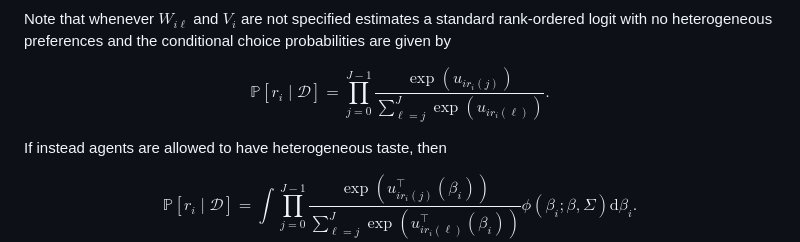
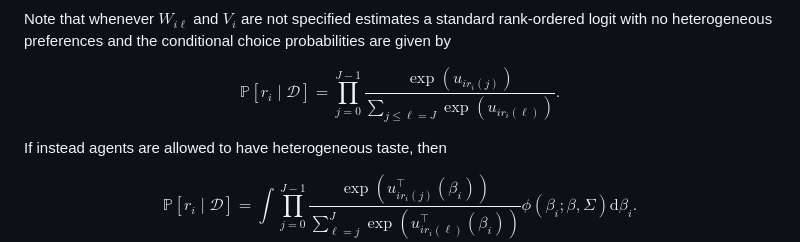
Before and after one commit to filippopalomba/rcrologit, a Markdown page: README.md, the part around one of its changes. Drawn GitHub-style.

```diff
--- a/README.md
+++ b/README.md
@@ -64,7 +64,7 @@ where:
 Note that whenever $W_{i\ell}$ and $V_i$ are not specified estimates a standard rank-ordered logit with no heterogeneous preferences and the conditional choice probabilities are given by
 
 $$
-\mathbb{P}\left[r_i\mid \mathcal{D}\right]  =\prod_{j=0}^{J-1} \frac{\exp \left(u_{i r_{i}(j)}\right)}{\sum_{\ell=j}^J \exp \left(u_{i r_{i}(\ell)}\right)}.
+\mathbb{P}\left[r_i\mid \mathcal{D}\right]  =\prod_{j=0}^{J-1} \frac{\exp \left(u_{i r_{i}(j)}\right)}{\sum\limits_{j\leq\ell=J} \exp \left(u_{i r_{i}(\ell)}\right)}.
 $$
 
 If instead agents are allowed to have heterogeneous taste, then
```
Also changed, not shown: other parts of README.md (+2 -2 lines).
